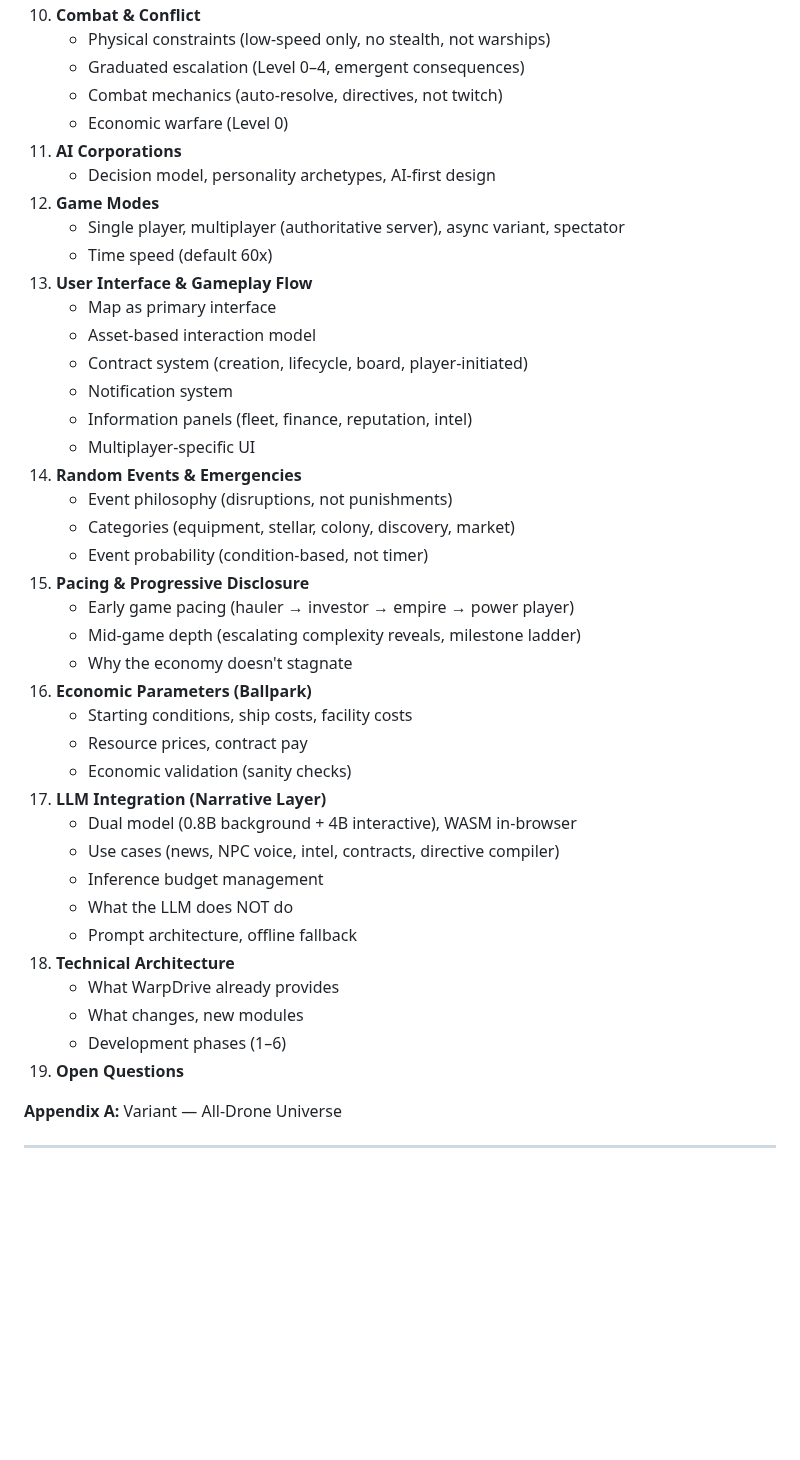
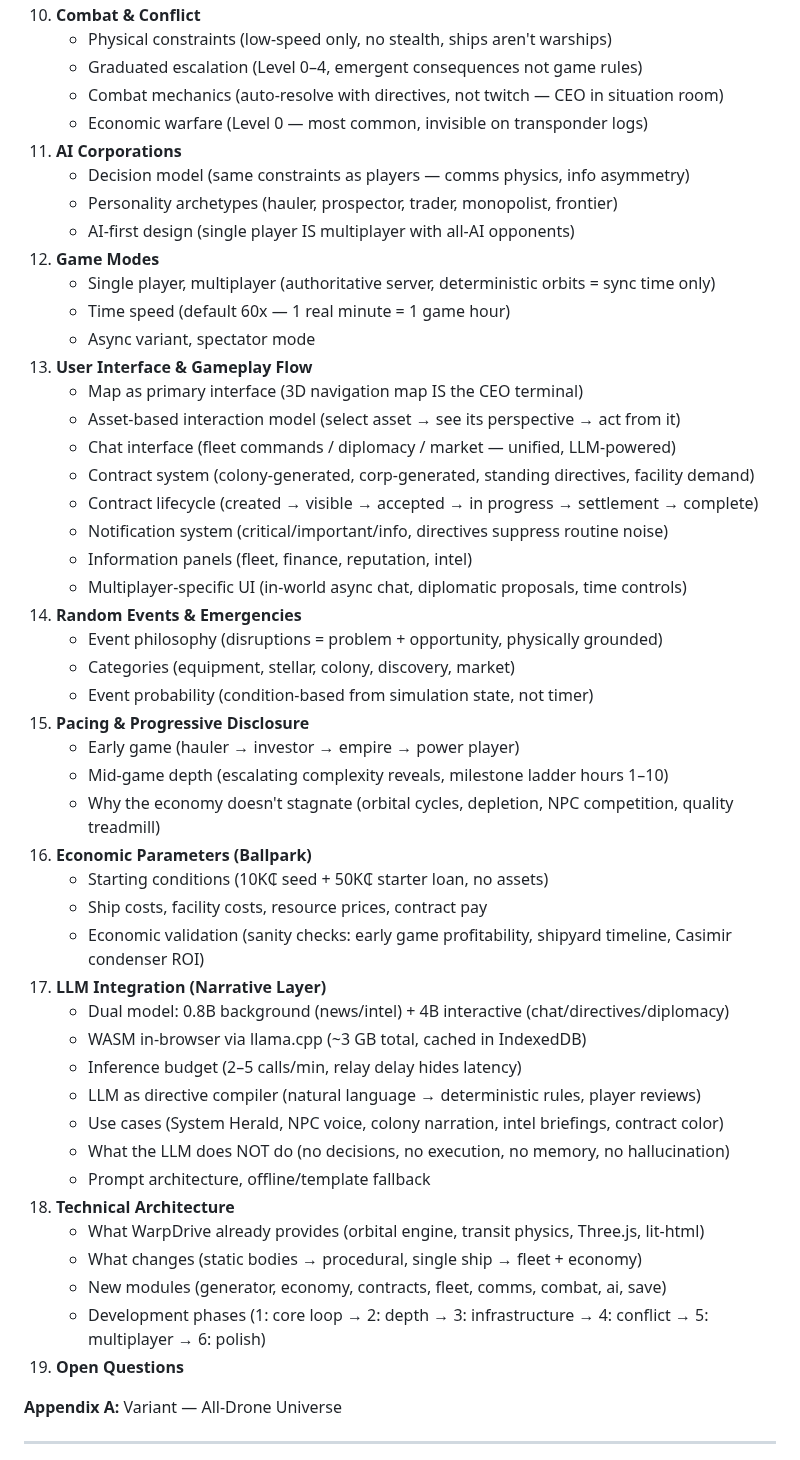
Before and after one commit to kzKallisti/WarpDrive, a Markdown page: GAME_DESIGN.md, the part around one of its changes. Rendered like a GitHub page; blank space fills up the shorter version.

```diff
--- a/GAME_DESIGN.md
+++ b/GAME_DESIGN.md
@@ -68,42 +76,51 @@
 10. **Combat & Conflict**
-    - Physical constraints (low-speed only, no stealth, not warships)
-    - Graduated escalation (Level 0–4, emergent consequences)
-    - Combat mechanics (auto-resolve, directives, not twitch)
-    - Economic warfare (Level 0)
+    - Physical constraints (low-speed only, no stealth, ships aren't warships)
+    - Graduated escalation (Level 0–4, emergent consequences not game rules)
+    - Combat mechanics (auto-resolve with directives, not twitch — CEO in situation room)
+    - Economic warfare (Level 0 — most common, invisible on transponder logs)
 11. **AI Corporations**
-    - Decision model, personality archetypes, AI-first design
+    - Decision model (same constraints as players — comms physics, info asymmetry)
+    - Personality archetypes (hauler, prospector, trader, monopolist, frontier)
+    - AI-first design (single player IS multiplayer with all-AI opponents)
 12. **Game Modes**
-    - Single player, multiplayer (authoritative server), async variant, spectator
-    - Time speed (default 60x)
+    - Single player, multiplayer (authoritative server, deterministic orbits = sync time only)
+    - Time speed (default 60x — 1 real minute = 1 game hour)
+    - Async variant, spectator mode
 13. **User Interface & Gameplay Flow**
-    - Map as primary interface
-    - Asset-based interaction model
-    - Contract system (creation, lifecycle, board, player-initiated)
-    - Notification system
+    - Map as primary interface (3D navigation map IS the CEO terminal)
+    - Asset-based interaction model (select asset → see its perspective → act from it)
+    - Chat interface (fleet commands / diplomacy / market — unified, LLM-powered)
+    - Contract system (colony-generated, corp-generated, standing directives, facility demand)
+    - Contract lifecycle (created → visible → accepted → in progress → settlement → complete)
+    - Notification system (critical/important/info, directives suppress routine noise)
     - Information panels (fleet, finance, reputation, intel)
-    - Multiplayer-specific UI
+    - Multiplayer-specific UI (in-world async chat, diplomatic proposals, time controls)
 14. **Random Events & Emergencies**
-    - Event philosophy (disruptions, not punishments)
+    - Event philosophy (disruptions = problem + opportunity, physically grounded)
     - Categories (equipment, stellar, colony, discovery, market)
-    - Event probability (condition-based, not timer)
+    - Event probability (condition-based from simulation state, not timer)
 15. **Pacing & Progressive Disclosure**
-    - Early game pacing (hauler → investor → empire → power player)
-    - Mid-game depth (escalating complexity reveals, milestone ladder)
-    - Why the economy doesn't stagnate
+    - Early game (hauler → investor → empire → power player)
+    - Mid-game depth (escalating complexity reveals, milestone ladder hours 1–10)
+    - Why the economy doesn't stagnate (orbital cycles, depletion, NPC competition, quality treadmill)
 16. **Economic Parameters (Ballpark)**
-    - Starting conditions, ship costs, facility costs
-    - Resource prices, contract pay
-    - Economic validation (sanity checks)
+    - Starting conditions (10K₵ seed + 50K₵ starter loan, no assets)
+    - Ship costs, facility costs, resource prices, contract pay
+    - Economic validation (sanity checks: early game profitability, shipyard timeline, Casimir condenser ROI)
 17. **LLM Integration (Narrative Layer)**
-    - Dual model (0.8B background + 4B interactive), WASM in-browser
-    - Use cases (news, NPC voice, intel, contracts, directive compiler)
-    - Inference budget management
-    - What the LLM does NOT do
-    - Prompt architecture, offline fallback
+    - Dual model: 0.8B background (news/intel) + 4B interactive (chat/directives/diplomacy)
+    - WASM in-browser via llama.cpp (~3 GB total, cached in IndexedDB)
+    - Inference budget (2–5 calls/min, relay delay hides latency)
+    - LLM as directive compiler (natural language → deterministic rules, player reviews)
+    - Use cases (System Herald, NPC voice, colony narration, intel briefings, contract color)
+    - What the LLM does NOT do (no decisions, no execution, no memory, no hallucination)
+    - Prompt architecture, offline/template fallback
 18. **Technical Architecture**
-    - What WarpDrive already provides
-    - What changes, new modules
-    - Development phases (1–6)
+    - What WarpDrive already provides (orbital engine, transit physics, Three.js, lit-html)
+    - What changes (static bodies → procedural, single ship → fleet + economy)
+    - New modules (generator, economy, contracts, fleet, comms, combat, ai, save)
+    - Development phases (1: core loop → 2: depth → 3: infrastructure → 4: conflict →
+      5: multiplayer → 6: polish)
 19. **Open Questions**
 
 **Appendix A:** Variant — All-Drone Universe
```
Also changed, not shown: other parts of GAME_DESIGN.md (+45 -37 lines).
